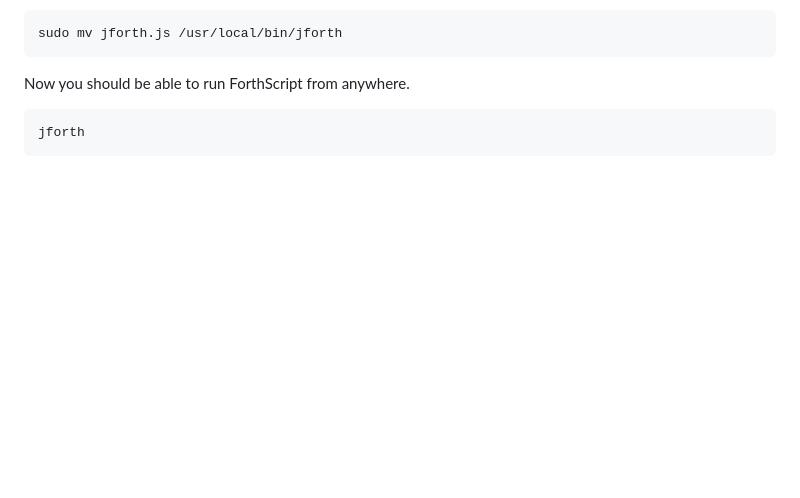
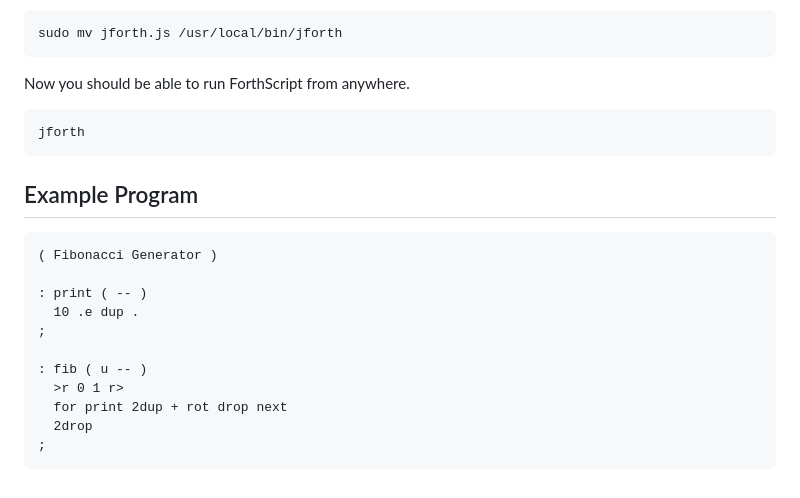
Before and after one commit to toukasz/ForthScript, a Markdown page: README.md, the part around the change. GitHub-like rendering; blank space fills up the shorter version.

````diff
--- a/README.md
+++ b/README.md
@@ -106,3 +106,20 @@ Now you should be able to run ForthScript from anywhere.
 ```bash
 jforth
 ```
+
+
+## Example Program
+
+```forth
+( Fibonacci Generator )
+
+: print ( -- )
+  10 .e dup .
+;
+
+: fib ( u -- )
+  >r 0 1 r>
+  for print 2dup + rot drop next
+  2drop
+;
+```
````
